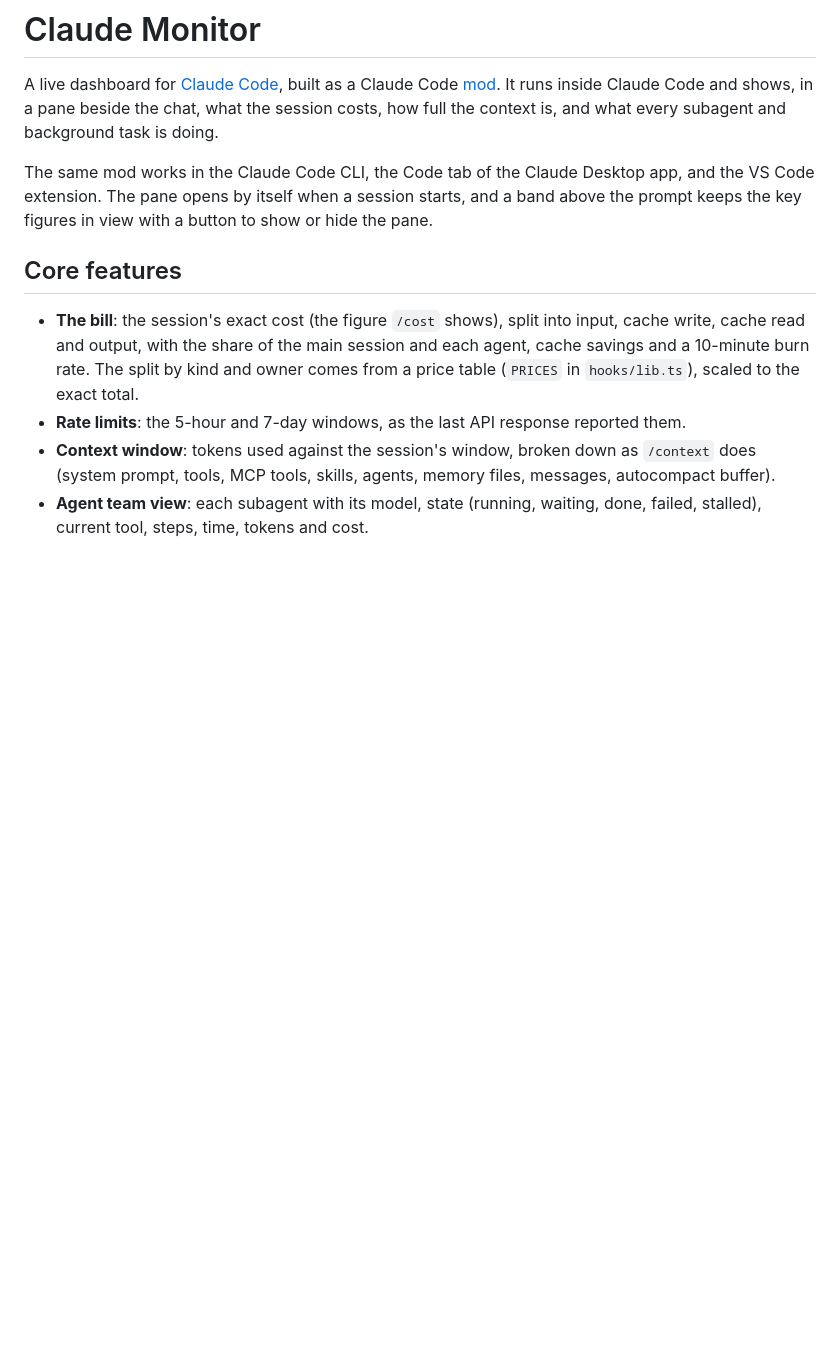
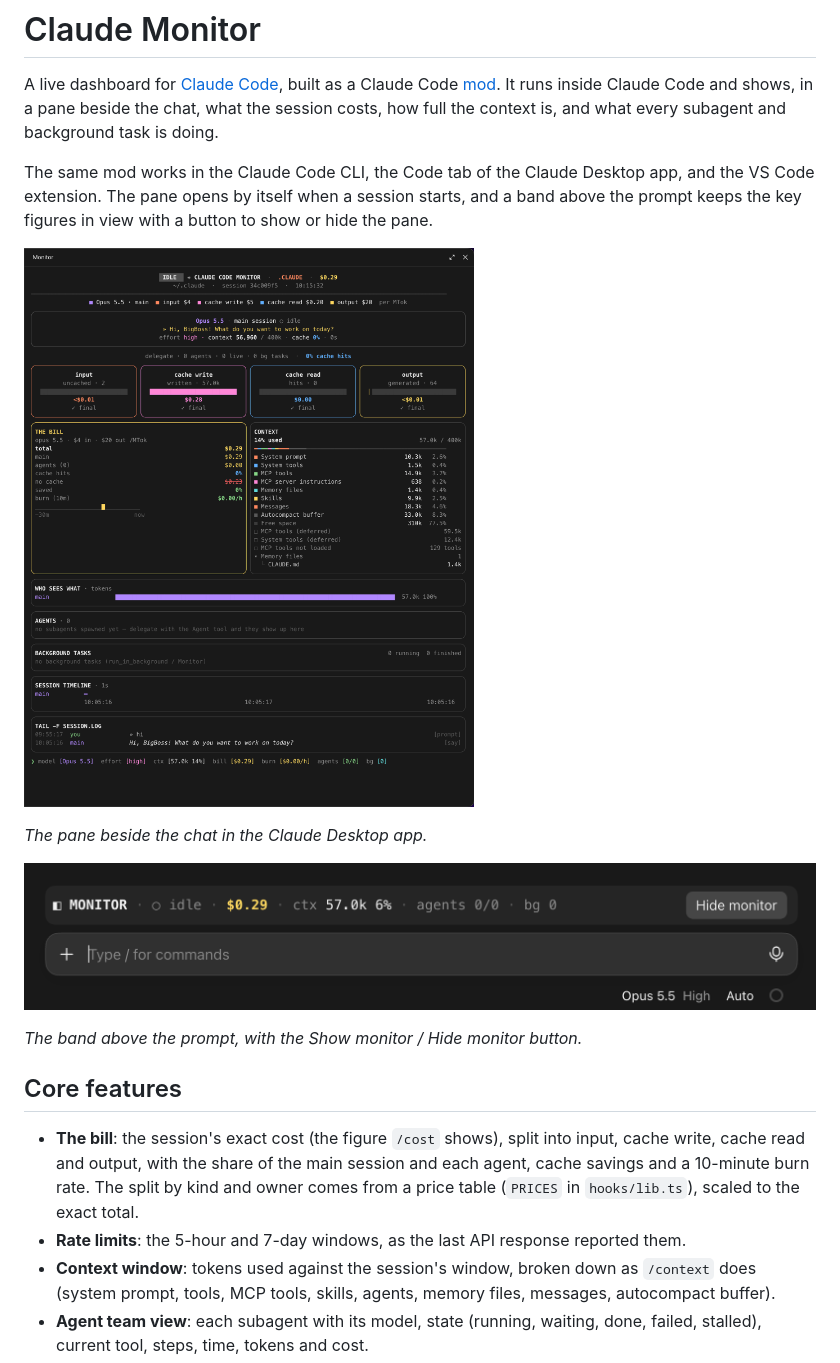
Before and after one commit to cuozg/ClaudeMonitor, a Markdown page: README.md, the part around the change. Rendered like a GitHub page; pictures changed too: assets/Bar.png (added), assets/Panel.png (added); blank space fills up the shorter version.

Commit message:
Add screenshots of the pane and the band to the README

```diff
--- a/README.md
+++ b/README.md
@@ -3,6 +3,14 @@
 A live dashboard for [Claude Code](https://claude.com/claude-code), built as a Claude Code [mod](https://code.claude.com/docs/en/plugins/mods/overview). It runs inside Claude Code and shows, in a pane beside the chat, what the session costs, how full the context is, and what every subagent and background task is doing.
 
 The same mod works in the Claude Code CLI, the Code tab of the Claude Desktop app, and the VS Code extension. The pane opens by itself when a session starts, and a band above the prompt keeps the key figures in view with a button to show or hide the pane.
+
+![The monitor pane in the Claude Desktop app](assets/Panel.png)
+
+*The pane beside the chat in the Claude Desktop app.*
+
+![The band above the prompt](assets/Bar.png)
+
+*The band above the prompt, with the Show monitor / Hide monitor button.*
 
 ## Core features
 
```
Also changed, not shown: CHANGELOG.md (+4 -0 lines).
